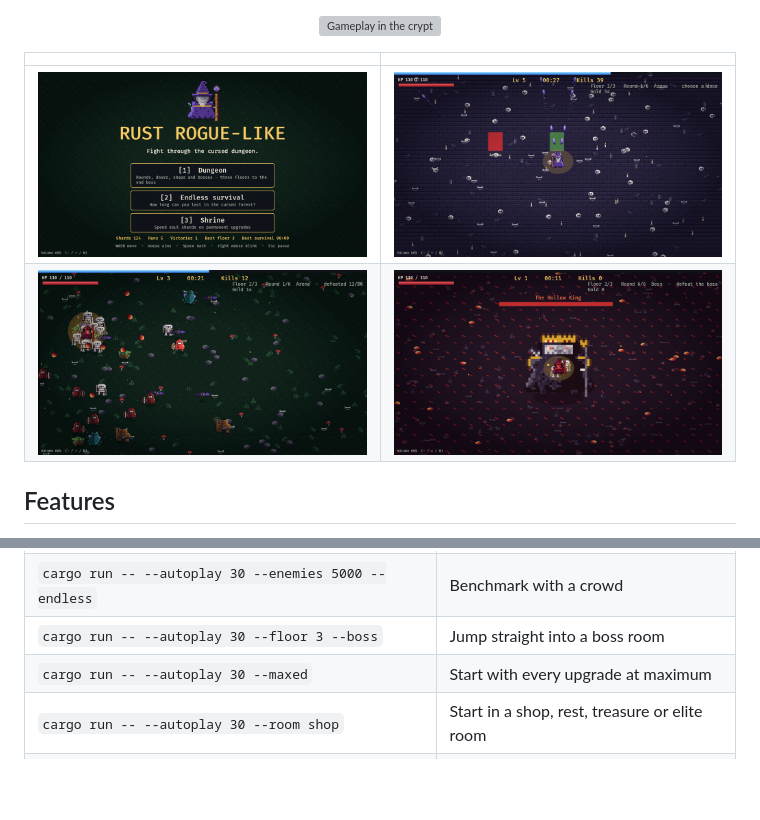
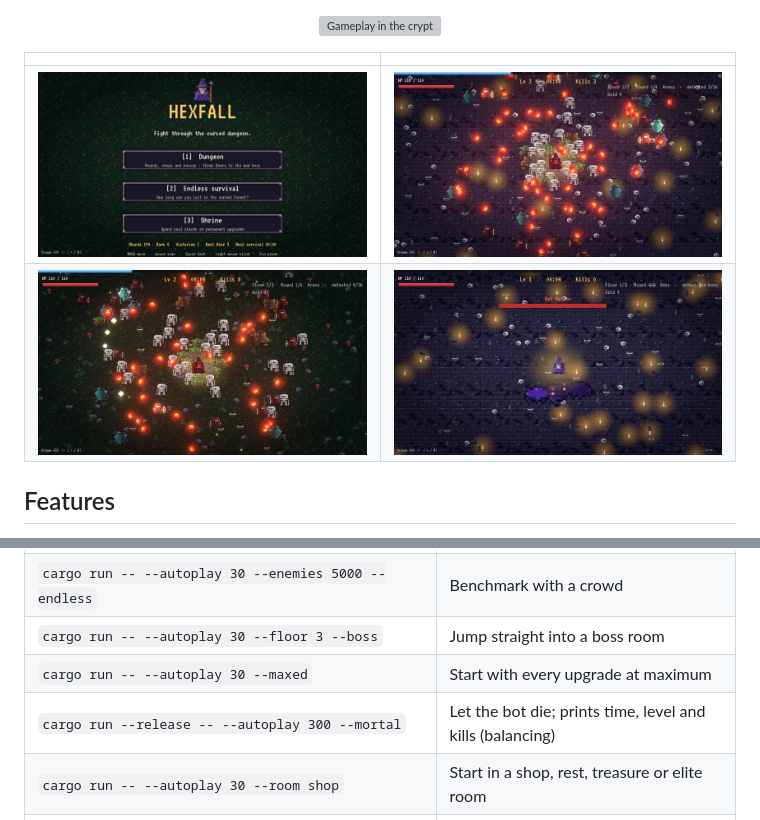
Before and after one commit to MichaelRimland/rust-rogue-like, a Markdown page: README.md, 2 parts joined by grey strips. Drawn GitHub-style; pictures changed too: docs/screenshots/boss-fight.png, docs/screenshots/crypt.png, docs/screenshots/forest.png; blank space fills up the shorter version; grey boxes are pictures that could not be loaded.

Commit message:
Refresh README screenshots and gameplay animation
All images are recaptured with the current visuals and the Hexfall name.
Document the --mortal autoplay flag.

Co-Authored-By: Claude Sonnet 5.5 <noreply@anthropic.com>

```diff
--- a/README.md
+++ b/README.md
@@ -115,6 +115,7 @@ Pages.
 | `cargo run -- --autoplay 30 --enemies 5000 --endless` | Benchmark with a crowd |
 | `cargo run -- --autoplay 30 --floor 3 --boss` | Jump straight into a boss room |
 | `cargo run -- --autoplay 30 --maxed` | Start with every upgrade at maximum |
+| `cargo run --release -- --autoplay 300 --mortal` | Let the bot die; prints time, level and kills (balancing) |
 | `cargo run -- --autoplay 30 --room shop` | Start in a shop, rest, treasure or elite room |
 | `cargo run -- --autoplay 40 --capture-dir frames --capture-from 20` | Save a frame sequence |
 | `python tools/make_gif.py frames docs/gameplay.webp` | Assemble frames into an animation |
```
Also changed, not shown: 1 other file.
